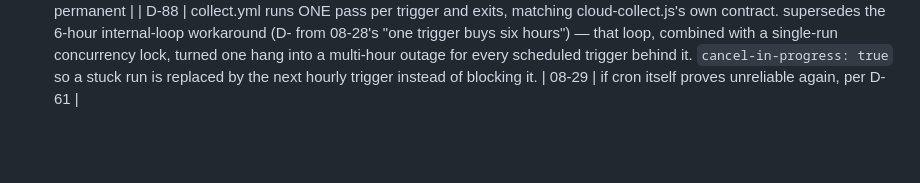
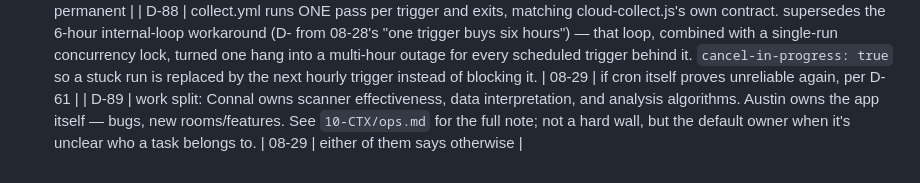
Before and after one commit to connalhedgcock-design/mcii, a Markdown page: 50-LOG/decisions.md, the part around the change. Drawn GitHub-style; blank space fills up the shorter version.

```diff
--- a/50-LOG/decisions.md
+++ b/50-LOG/decisions.md
@@ -120,3 +120,4 @@ prio: high
 | D-86 | ! tone is withheld below 3 posts containing scoreable wording. one post produced "0.818" live. raw value kept in the record, never offered as a reading. | 08-28 | ! never show a mood from one voice |
 | D-87 | ! every network call in the collector must go through `getJSON()` (timeout + backoff), never a raw `fetch()`. one untimed RPC call froze the collector for 3h46m — see 2026-08-29-scanner-hang. | 08-29 | ! permanent |
 | D-88 | collect.yml runs ONE pass per trigger and exits, matching cloud-collect.js's own contract. supersedes the 6-hour internal-loop workaround (D- from 08-28's "one trigger buys six hours") — that loop, combined with a single-run concurrency lock, turned one hang into a multi-hour outage for every scheduled trigger behind it. `cancel-in-progress: true` so a stuck run is replaced by the next hourly trigger instead of blocking it. | 08-29 | if cron itself proves unreliable again, per D-61 |
+| D-89 | work split: Connal owns scanner effectiveness, data interpretation, and analysis algorithms. Austin owns the app itself — bugs, new rooms/features. See `10-CTX/ops.md` for the full note; not a hard wall, but the default owner when it's unclear who a task belongs to. | 08-29 | either of them says otherwise |
```
Also changed, not shown: 10-CTX/ops.md (+19 -2 lines).
